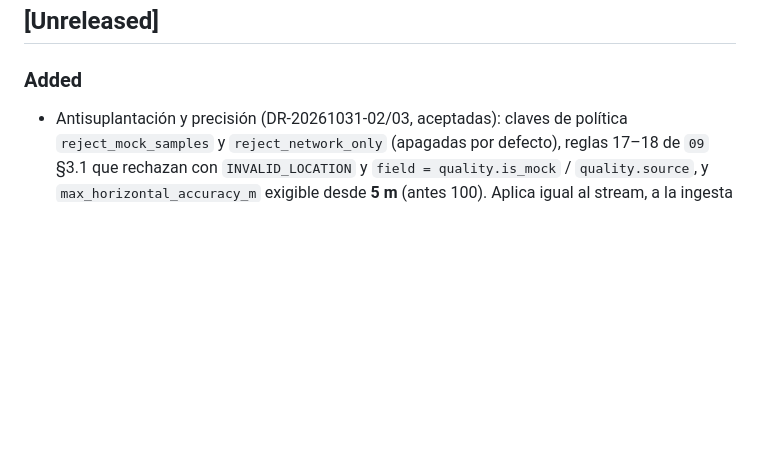
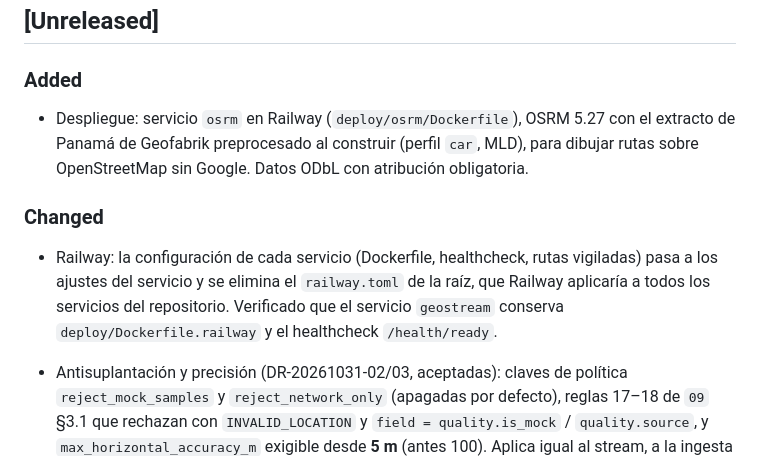
Before and after one commit to angelnereira/GeoStream, a Markdown page: CHANGELOG.md, the part around the change. Drawn GitHub-style; blank space fills up the shorter version.

Commit message:
docs(changelog): OSRM service and per-service Railway settings

```diff
--- a/CHANGELOG.md
+++ b/CHANGELOG.md
@@ -5,6 +5,11 @@ Formato: [Keep a Changelog](https://keepachangelog.com/es-ES/1.1.0/). Versionado
 ## [Unreleased]
 
 ### Added
+- Despliegue: servicio `osrm` en Railway (`deploy/osrm/Dockerfile`), OSRM 5.27 con el extracto de Panamá de Geofabrik preprocesado al construir (perfil `car`, MLD), para dibujar rutas sobre OpenStreetMap sin Google. Datos ODbL con atribución obligatoria.
+
+### Changed
+- Railway: la configuración de cada servicio (Dockerfile, healthcheck, rutas vigiladas) pasa a los ajustes del servicio y se elimina el `railway.toml` de la raíz, que Railway aplicaría a todos los servicios del repositorio. Verificado que el servicio `geostream` conserva `deploy/Dockerfile.railway` y el healthcheck `/health/ready`.
+
 - Antisuplantación y precisión (DR-20261031-02/03, aceptadas): claves de política `reject_mock_samples` y `reject_network_only` (apagadas por defecto), reglas 17–18 de `09` §3.1 que rechazan con `INVALID_LOCATION` y `field = quality.is_mock` / `quality.source`, y `max_horizontal_accuracy_m` exigible desde **5 m** (antes 100). Aplica igual al stream, a la ingesta HTTP y al relleno de historial. Pruebas en `gs-domain` y `gs-config`.
 - `gs-mobility` (T-E5-07/T-E7-05, núcleo): grafo vial propio desde datos OSM (CSR dirigido, sentidos únicos y rotondas, índice espacial en rejilla, Dijkstra acotado uno-a-muchos) y map-matching HMM/Viterbi por lotes según `24` §3.3, con corte de la traza cuando no hay candidatos o la transición es imposible. Sin dependencias nuevas. 9 pruebas sobre una red sintética.
 - `docs/decisions/pending/DR-20261031-04.md`: falta aprobar cómo leer `.osm.pbf` (zlib) y definir en `17` los parámetros `mm_*` que usa `24` §3.3.
```
